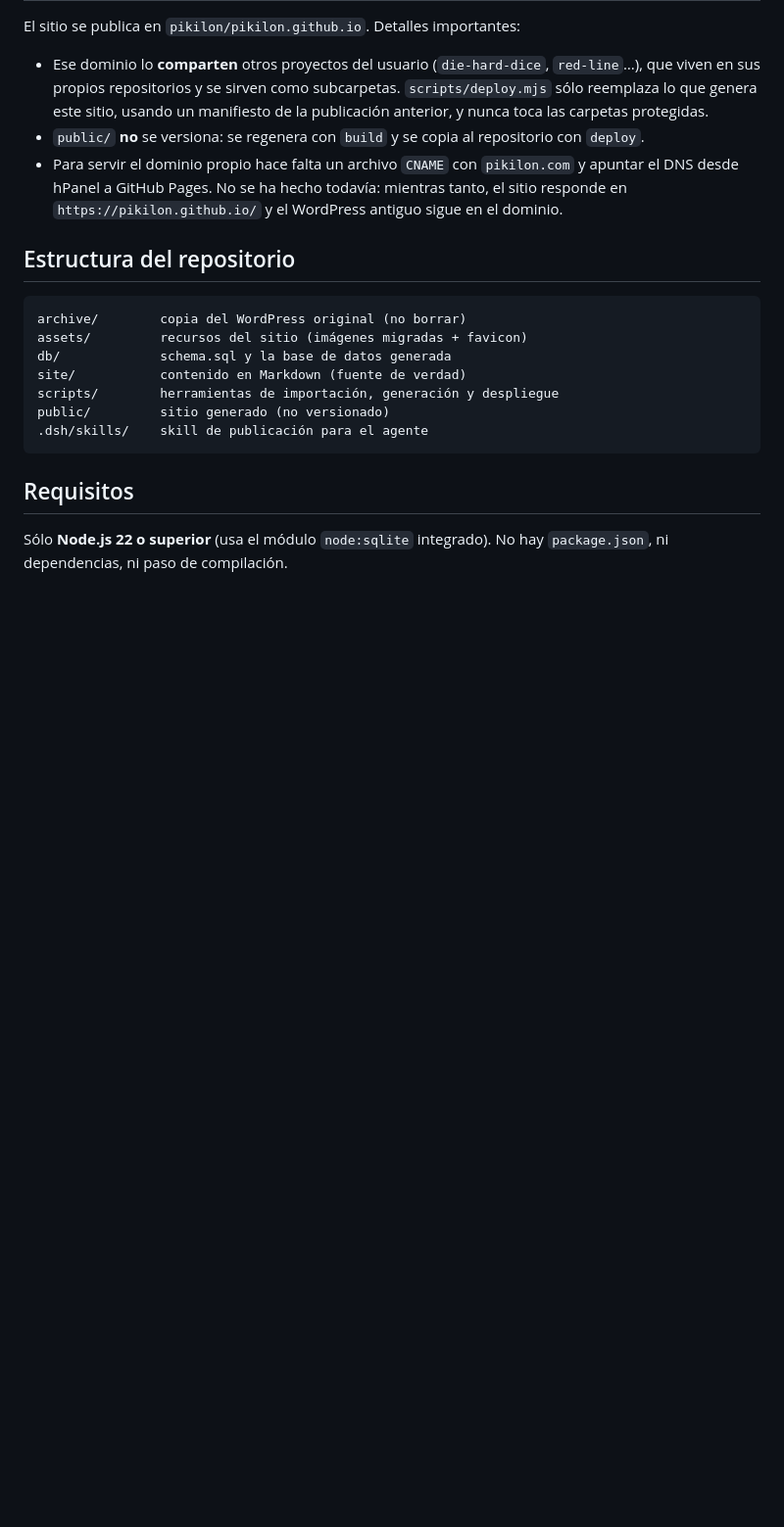
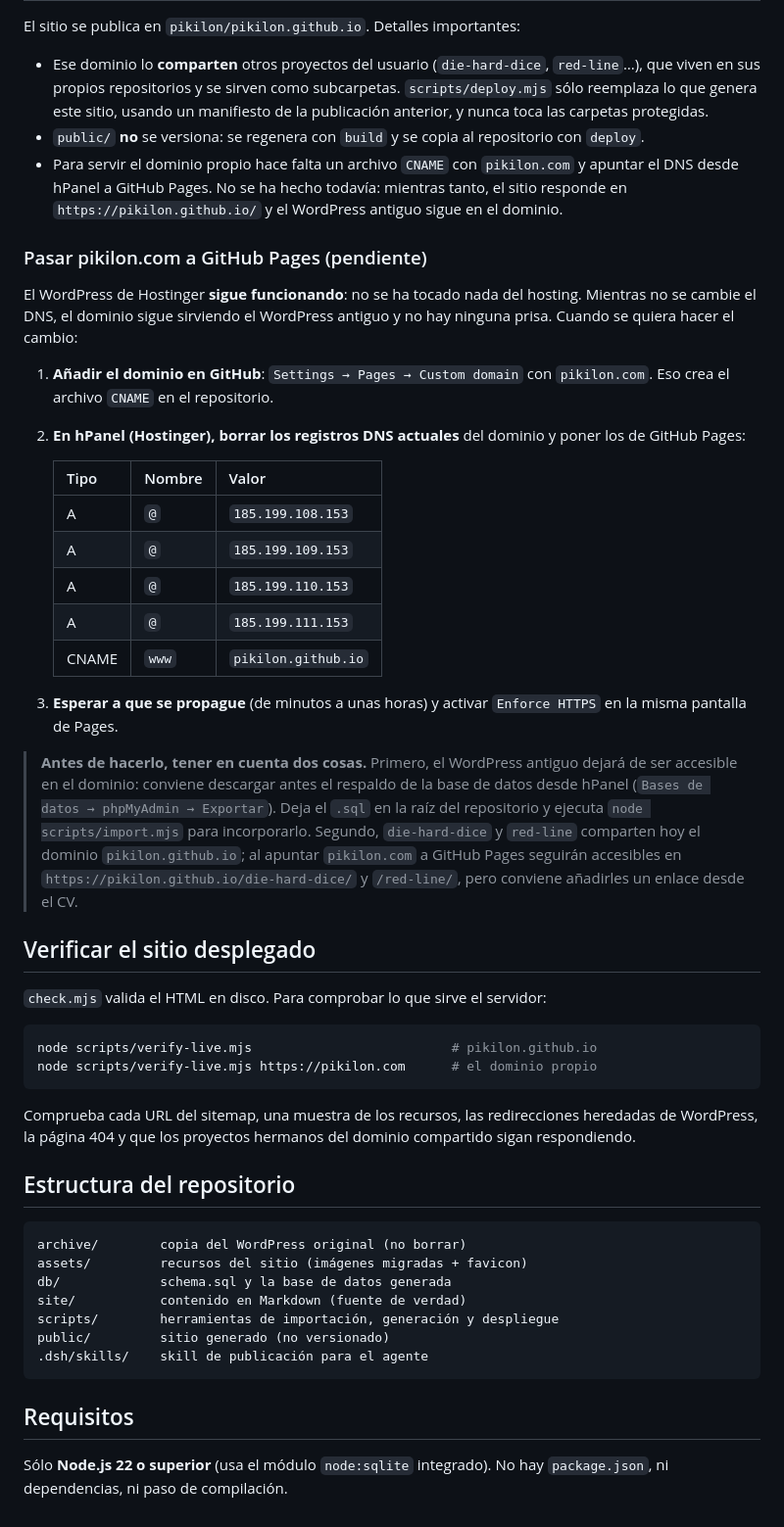
Before and after one commit to pikilon/pikilon.github.io, a Markdown page: README.md, the part around the change. Shown at 98% size. Rendered like a GitHub page; blank space fills up the shorter version.

Commit message:
Documentar el cambio de DNS a GitHub Pages y verificar-live

````diff
--- a/README.md
+++ b/README.md
@@ -124,6 +124,51 @@ El sitio se publica en `pikilon/pikilon.github.io`. Detalles importantes:
   todavía: mientras tanto, el sitio responde en
   `https://pikilon.github.io/` y el WordPress antiguo sigue en el dominio.
 
+### Pasar pikilon.com a GitHub Pages (pendiente)
+
+El WordPress de Hostinger **sigue funcionando**: no se ha tocado nada del
+hosting. Mientras no se cambie el DNS, el dominio sigue sirviendo el WordPress
+antiguo y no hay ninguna prisa. Cuando se quiera hacer el cambio:
+
+1. **Añadir el dominio en GitHub**: `Settings → Pages → Custom domain` con
+   `pikilon.com`. Eso crea el archivo `CNAME` en el repositorio.
+2. **En hPanel (Hostinger), borrar los registros DNS actuales** del dominio y
+   poner los de GitHub Pages:
+
+   | Tipo | Nombre | Valor |
+   |---|---|---|
+   | A | `@` | `185.199.108.153` |
+   | A | `@` | `185.199.109.153` |
+   | A | `@` | `185.199.110.153` |
+   | A | `@` | `185.199.111.153` |
+   | CNAME | `www` | `pikilon.github.io` |
+
+3. **Esperar a que se propague** (de minutos a unas horas) y activar
+   `Enforce HTTPS` en la misma pantalla de Pages.
+
+> **Antes de hacerlo, tener en cuenta dos cosas.** Primero, el WordPress
+> antiguo dejará de ser accesible en el dominio: conviene descargar antes el
+> respaldo de la base de datos desde hPanel (`Bases de datos → phpMyAdmin →
+> Exportar`). Deja el `.sql` en la raíz del repositorio y ejecuta
+> `node scripts/import.mjs` para incorporarlo. Segundo, `die-hard-dice` y
+> `red-line` comparten hoy el dominio `pikilon.github.io`; al apuntar
+> `pikilon.com` a GitHub Pages seguirán accesibles en
+> `https://pikilon.github.io/die-hard-dice/` y `/red-line/`, pero conviene
+> añadirles un enlace desde el CV.
+
+## Verificar el sitio desplegado
+
+`check.mjs` valida el HTML en disco. Para comprobar lo que sirve el servidor:
+
+```bash
+node scripts/verify-live.mjs                          # pikilon.github.io
+node scripts/verify-live.mjs https://pikilon.com      # el dominio propio
+```
+
+Comprueba cada URL del sitemap, una muestra de los recursos, las
+redirecciones heredadas de WordPress, la página 404 y que los proyectos
+hermanos del dominio compartido sigan respondiendo.
+
 ## Estructura del repositorio
 
 ```
````
